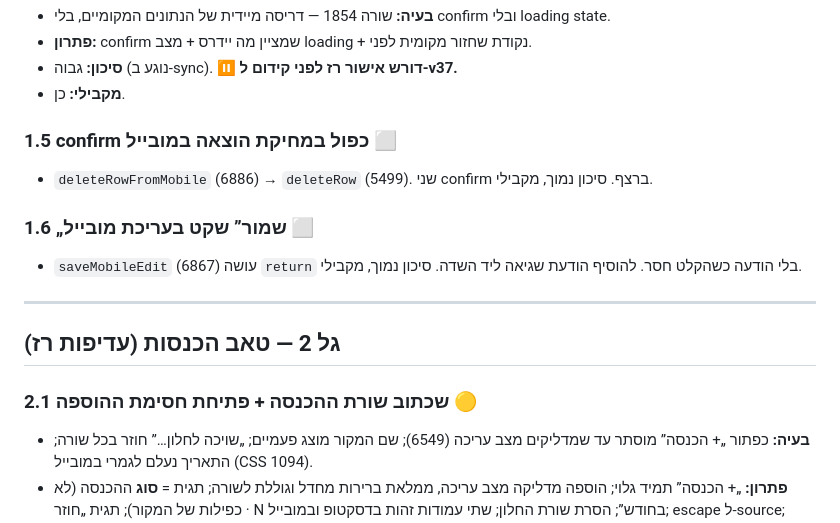
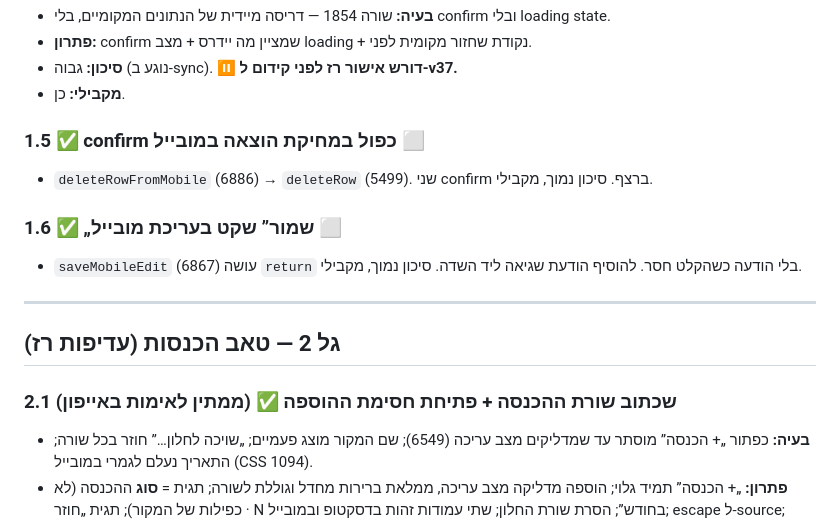
Before and after one commit to razgeller4-rgb/raz-shira-expenses, a Markdown page: .claude/PLAN.md, the part around one of its changes. Drawn GitHub-style.

```diff
--- a/.claude/PLAN.md
+++ b/.claude/PLAN.md
@@ -56,17 +56,17 @@
 - **סיכון:** גבוה (נוגע ב-sync). **⏸️ דורש אישור רז לפני קידום ל-v37.**
 - **מקבילי:** כן.
 
-### 1.5 confirm כפול במחיקת הוצאה במובייל ⬜
+### 1.5 ✅ confirm כפול במחיקת הוצאה במובייל ⬜
 - `deleteRowFromMobile` (6886) → `deleteRow` (5499). שני confirm ברצף. סיכון נמוך, מקבילי.
 
-### 1.6 „שמור” שקט בעריכת מובייל ⬜
+### 1.6 ✅ „שמור” שקט בעריכת מובייל ⬜
 - `saveMobileEdit` (6867) עושה `return` בלי הודעה כשהקלט חסר. להוסיף הודעת שגיאה ליד השדה. סיכון נמוך, מקבילי.
 
 ---
 
 ## גל 2 — טאב הכנסות (עדיפות רז)
 
-### 2.1 שכתוב שורת ההכנסה + פתיחת חסימת ההוספה 🟡
+### 2.1 שכתוב שורת ההכנסה + פתיחת חסימת ההוספה ✅ (ממתין לאימות באייפון)
 - **בעיה:** כפתור „+ הכנסה” מוסתר עד שמדליקים מצב עריכה (6549); שם המקור מוצג פעמיים; „שויכה לחלון…” חוזר בכל שורה; התאריך נעלם לגמרי במובייל (CSS 1094).
 - **פתרון:** „+ הכנסה” תמיד גלוי; הוספה מדליקה מצב עריכה, ממלאת ברירות מחדל וגוללת לשורה; תגית = **סוג** ההכנסה (לא כפילות של המקור); תגית „חוזר · N בחודש”; הסרת שורת החלון; שתי עמודות זהות בדסקטופ ובמובייל; escape ל-source; CTA במצב הריק; confirm במחיקה.
 - **סיכון:** נמוך, הפיך.
```
Also changed, not shown: other parts of .claude/PLAN.md (+15 -5 lines).
